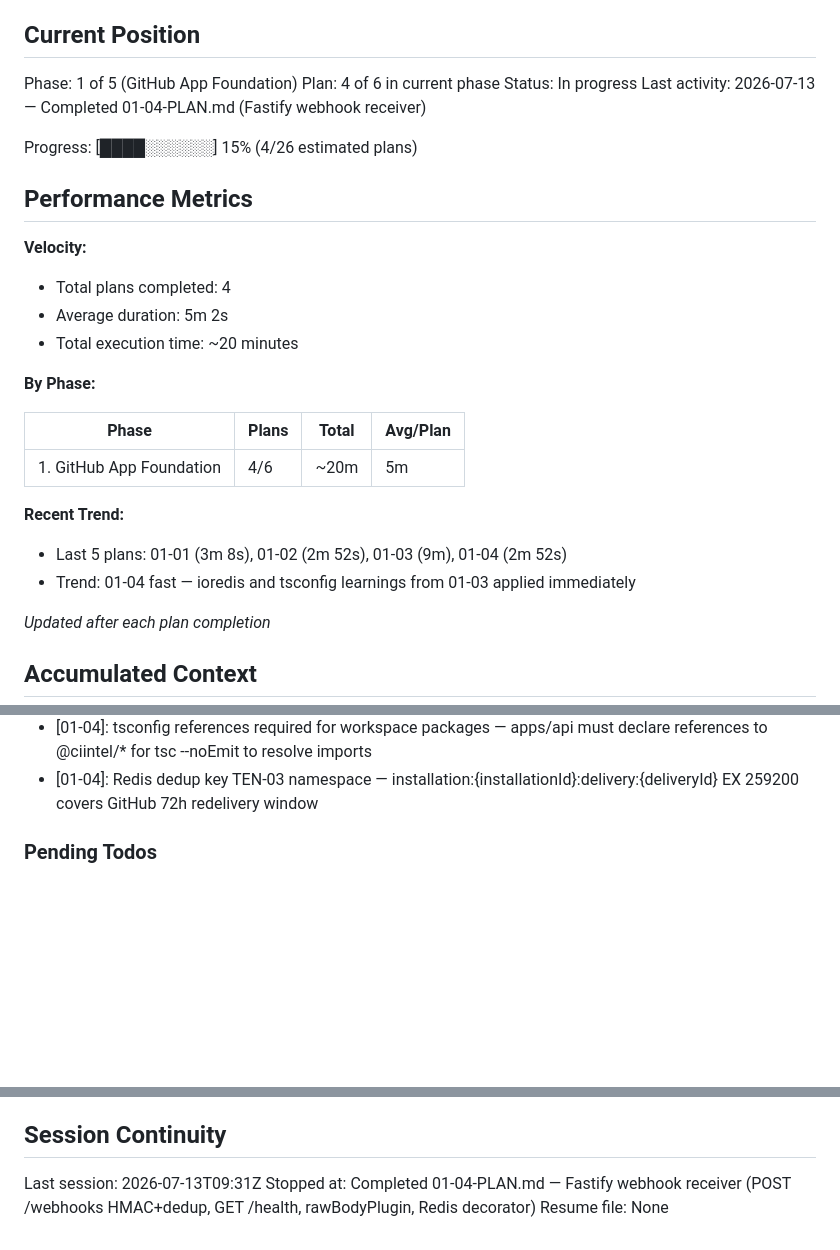
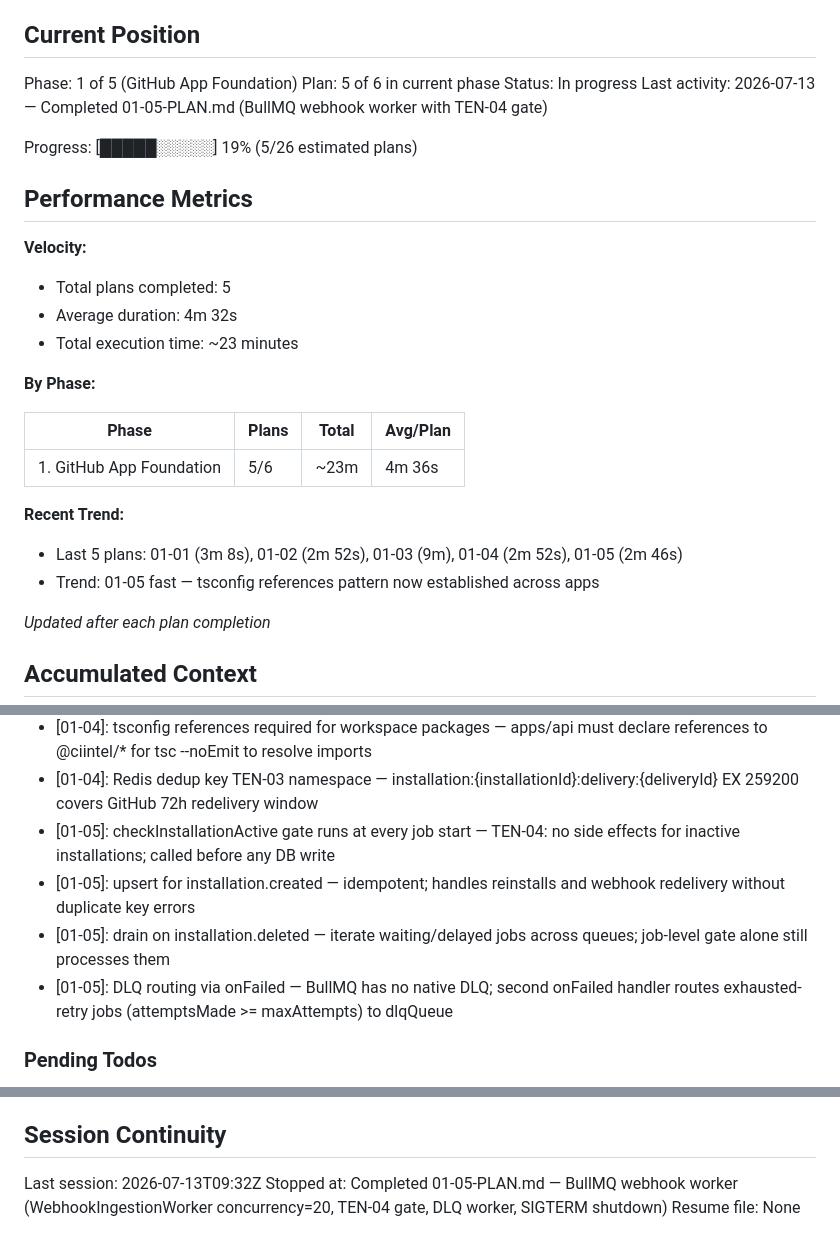
Before and after one commit to tarshadesouza/cyclops, a Markdown page: .planning/STATE.md, 3 parts joined by grey strips. Rendered like a GitHub page; blank space fills up the shorter version.

Commit message:
docs(01-05): complete webhook worker plan
Tasks completed: 2/2
- Task 1: TEN-04 installation gate and DLQ worker
- Task 2: WebhookIngestionWorker, worker bootstrap, .env.example

SUMMARY: .planning/phases/01-github-app-foundation/01-05-SUMMARY.md

```diff
--- a/.planning/STATE.md
+++ b/.planning/STATE.md
@@ -10,28 +10,28 @@ See: .planning/PROJECT.md (updated 2026-07-13)
 ## Current Position
 
 Phase: 1 of 5 (GitHub App Foundation)
-Plan: 4 of 6 in current phase
+Plan: 5 of 6 in current phase
 Status: In progress
-Last activity: 2026-07-13 — Completed 01-04-PLAN.md (Fastify webhook receiver)
+Last activity: 2026-07-13 — Completed 01-05-PLAN.md (BullMQ webhook worker with TEN-04 gate)
 
-Progress: [████░░░░░░] 15% (4/26 estimated plans)
+Progress: [█████░░░░░] 19% (5/26 estimated plans)
 
 ## Performance Metrics
 
 **Velocity:**
-- Total plans completed: 4
-- Average duration: 5m 2s
-- Total execution time: ~20 minutes
+- Total plans completed: 5
+- Average duration: 4m 32s
+- Total execution time: ~23 minutes
 
 **By Phase:**
 
 | Phase | Plans | Total | Avg/Plan |
 |-------|-------|-------|----------|
-| 1. GitHub App Foundation | 4/6 | ~20m | 5m |
+| 1. GitHub App Foundation | 5/6 | ~23m | 4m 36s |
 
 **Recent Trend:**
-- Last 5 plans: 01-01 (3m 8s), 01-02 (2m 52s), 01-03 (9m), 01-04 (2m 52s)
-- Trend: 01-04 fast — ioredis and tsconfig learnings from 01-03 applied immediately
+- Last 5 plans: 01-01 (3m 8s), 01-02 (2m 52s), 01-03 (9m), 01-04 (2m 52s), 01-05 (2m 46s)
+- Trend: 01-05 fast — tsconfig references pattern now established across apps
 
 *Updated after each plan completion*
 
@@ -64,6 +64,10 @@ Recent decisions affecting current work:
 - [01-04]: ioredis set() EX before NX — v5 overloads require secondsToken "EX" before nx "NX"; reversed order fails type-check
 - [01-04]: tsconfig references required for workspace packages — apps/api must declare references to @ciintel/* for tsc --noEmit to resolve imports
 - [01-04]: Redis dedup key TEN-03 namespace — installation:{installationId}:delivery:{deliveryId} EX 259200 covers GitHub 72h redelivery window
+- [01-05]: checkInstallationActive gate runs at every job start — TEN-04: no side effects for inactive installations; called before any DB write
+- [01-05]: upsert for installation.created — idempotent; handles reinstalls and webhook redelivery without duplicate key errors
+- [01-05]: drain on installation.deleted — iterate waiting/delayed jobs across queues; job-level gate alone still processes them
+- [01-05]: DLQ routing via onFailed — BullMQ has no native DLQ; second onFailed handler routes exhausted-retry jobs (attemptsMade >= maxAttempts) to dlqQueue
 
 ### Pending Todos
 
@@ -77,6 +81,6 @@ Recent decisions affecting current work:
 
 ## Session Continuity
 
-Last session: 2026-07-13T09:31Z
-Stopped at: Completed 01-04-PLAN.md — Fastify webhook receiver (POST /webhooks HMAC+dedup, GET /health, rawBodyPlugin, Redis decorator)
+Last session: 2026-07-13T09:32Z
+Stopped at: Completed 01-05-PLAN.md — BullMQ webhook worker (WebhookIngestionWorker concurrency=20, TEN-04 gate, DLQ worker, SIGTERM shutdown)
 Resume file: None
```
Also changed, not shown: .planning/ROADMAP.md (+1 -1 lines), 1 other file.
